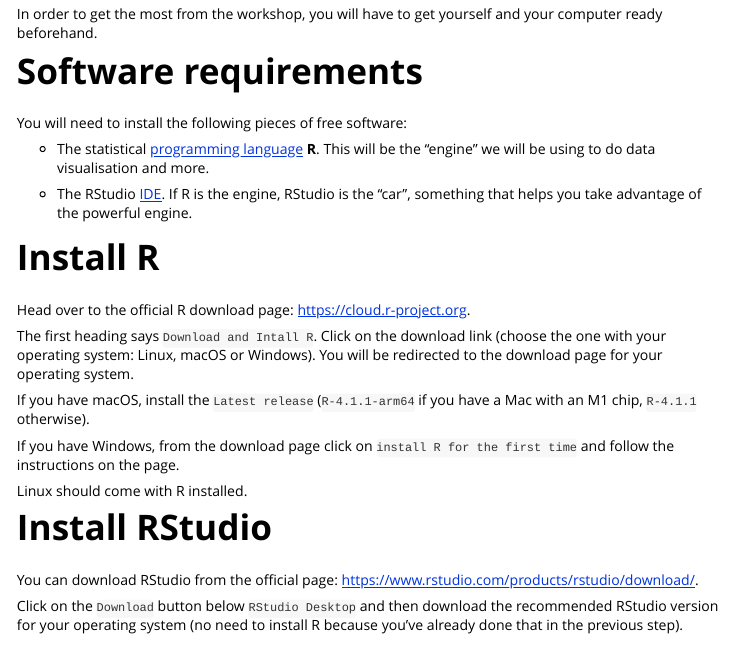
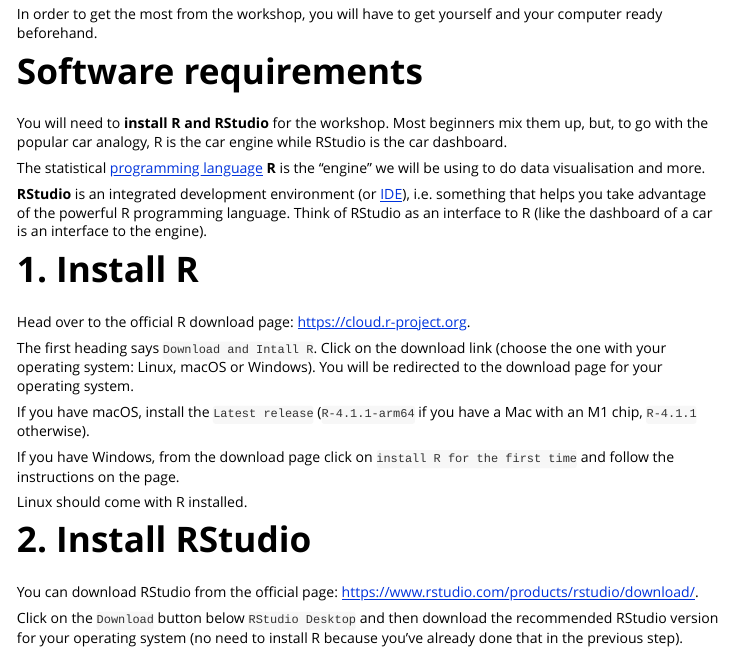
Before and after one commit to intro-rstats/intRo, an R Markdown document (vignettes/get-started.Rmd): the page in a window 1100 px wide, from 160 px down. Rendered offline with R 4.5, knitr and Pandoc, with nearby package versions.

Commit message:
♻️ - edit get started

```diff
--- a/vignettes/get-started.Rmd
+++ b/vignettes/get-started.Rmd
@@ -22,13 +22,15 @@
 
 # Software requirements
 
-You will need to install the following pieces of free software:
+You will need to **install R and RStudio** for the workshop.
+Most beginners mix them up, but, to go with the popular car analogy, R is the car engine while RStudio is the car dashboard.
 
-- The statistical [programming language](https://www.codecademy.com/resources/blog/programming-languages/) **R**. This will be the "engine" we will be using to do data visualisation and more.
+The statistical [programming language](https://www.codecademy.com/resources/blog/programming-languages/) **R** is the "engine" we will be using to do data visualisation and more.
 
-- The RStudio [IDE](https://www.codecademy.com/articles/what-is-an-ide). If R is the engine, RStudio is the "car", something that helps you take advantage of the powerful engine.
+**RStudio** is an integrated development environment (or [IDE](https://www.codecademy.com/articles/what-is-an-ide)), i.e. something that helps you take advantage of the powerful R programming language.
+Think of RStudio as an interface to R (like the dashboard of a car is an interface to the engine).
 
-# Install R
+# 1. Install R
 
 Head over to the official R download page: <https://cloud.r-project.org>.
 
@@ -40,7 +42,7 @@
 
 Linux should come with R installed.
 
-# Install RStudio
+# 2. Install RStudio
 
 You can download RStudio from the official page: <https://www.rstudio.com/products/rstudio/download/>.
 
```
